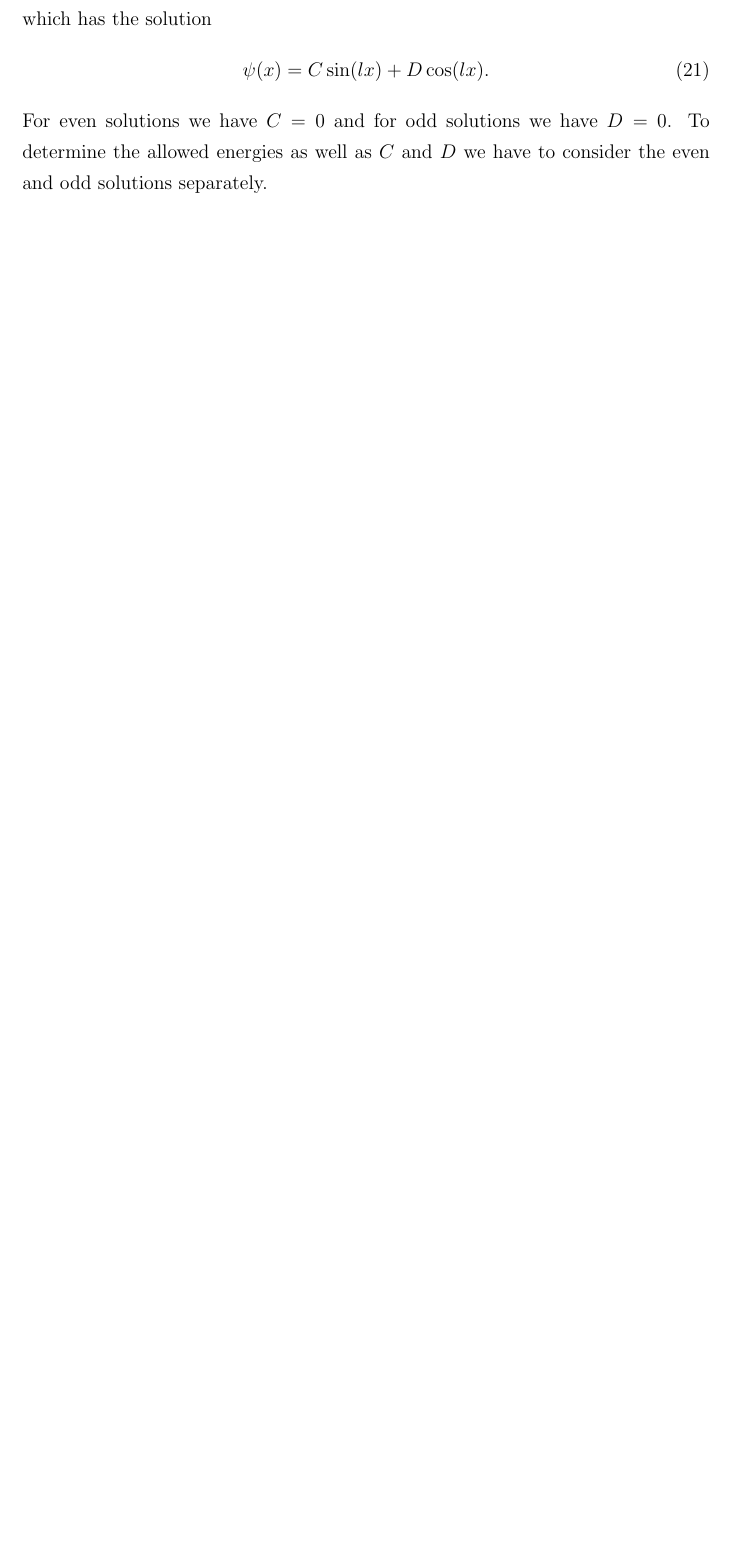
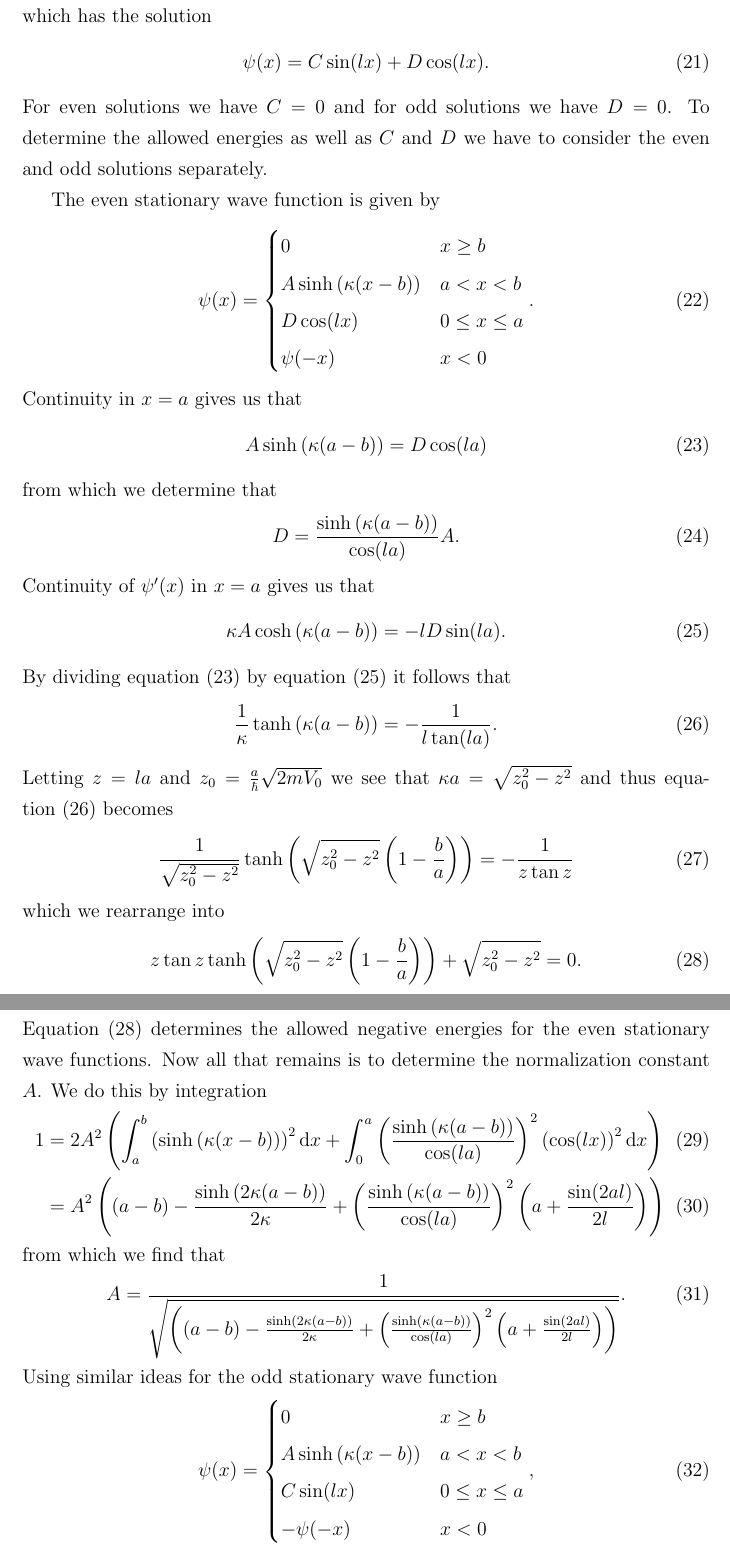
Before and after one commit to MarcDam/Quantum-Mechanics, a LaTeX paper (Report/report.tex): part of page 10 of 20 before the commit and two parts of pages 10 and 11 of 22 after it, the two joined at a grey line, cut so that both start at the same text, the shorter picture padded with empty space. Compiled offline with pdfLaTeX.

Commit message:
Finished the derivation of the wave function for the negative energies

```diff
--- a/Report/report.tex
+++ b/Report/report.tex
@@ -218,3 +218,52 @@ which has the solution
 \end{equation}
 For even solutions we have $C = 0$ and for odd solutions we have $D = 0$. To determine the allowed energies as well as $C$ and $D$ we have to consider the even and odd solutions separately.
 
+The even stationary wave function is given by
+\begin{equation}
+\psi(x) = \begin{cases} 0 & x \geq b \\
+                        A \sinh \left(\kappa (x - b) \right) & a < x < b \\
+                        D \cos (l x) & 0 \leq x \leq a \\
+                        \psi(-x) & x < 0
+\end{cases}.
+\end{equation}
+Continuity in $x = a$ gives us that
+\begin{equation}
+A \sinh \left( \kappa (a - b) \right) = D \cos (l a) \label{eq:negEven1}
+\end{equation}
+from which we determine that
+\begin{equation}
+D = \frac{\sinh \left( \kappa (a - b) \right)}{\cos (l a)} A.
+\end{equation}
+Continuity of $\psi'(x)$ in $x = a$ gives us that
+\begin{equation}
+\kappa A \cosh \left( \kappa (a - b) \right) = - l D \sin (l a). \label{eq:negEven2}
+\end{equation}
+By dividing equation~\eqref{eq:negEven1} by equation~\eqref{eq:negEven2} it follows that
+\begin{equation}
+\frac{1}{\kappa} \tanh \left( \kappa (a - b) \right) = - \frac{1}{l \tan (l a)}. \label{eq:negEvenDiv}
+\end{equation}
+Letting $z = l a$ and $z_0 = \frac{a}{\hbar} \sqrt{2 m V_0}$ we see that $\kappa a = \sqrt{z_0^2 - z^2}$ and thus equation~\eqref{eq:negEvenDiv} becomes
+\begin{equation}
+\frac{1}{\sqrt{z_0^2 - z^2}} \tanh \left( \sqrt{z_0^2 - z^2} \left(1 - \frac{b}{a} \right) \right) = - \frac{1}{z \tan z}
+\end{equation}
+which we rearrange into
+\begin{equation}
+z \tan z \tanh \left( \sqrt{z_0^2 - z^2} \left( 1 - \frac{b}{a} \right) \right) + \sqrt{z_0^2 - z^2} = 0. \label{eq:negEvenEnergies}
+\end{equation}
+Equation~\eqref{eq:negEvenEnergies} determines the allowed negative energies for the even stationary wave functions. Now all that remains is to determine the normalization constant $A$. We do this by integration
+\begin{align}
+1 &= 2 A^2 \left( \int_a^b \left(\sinh \left( \kappa (x - b) \right) \right)^2 \mathrm{d}x + \int_0^a \left( \frac{\sinh \left(\kappa (a - b) \right)}{\cos (l a)} \right)^2 \left( \cos (lx) \right)^2 \mathrm{d} x \right) \\
+  &= A^2 \left( (a - b) - \frac{\sinh \left( 2 \kappa (a - b) \right)}{2 \kappa}  + \left( \frac{\sinh \left(\kappa (a - b) \right)}{\cos (la)} \right)^2 \left(a + \frac{\sin(2 a l)}{2 l} \right) \right)
+\end{align}
+from which we find that
+\begin{equation}
+A = \frac{1}{\sqrt{\left( (a - b) - \frac{\sinh \left( 2 \kappa (a - b) \right)}{2 \kappa}  + \left( \frac{\sinh \left(\kappa (a - b) \right)}{\cos (la)} \right)^2 \left(a + \frac{\sin(2 a l)}{2 l} \right) \right)}}.
+\end{equation}
+Using similar ideas for the odd stationary wave function
+\begin{equation}
+\psi(x) = \begin{cases} 0 & x \geq b \\
+                        A \sinh \left(\kappa (x - b) \right) & a < x < b \\
+                        C \sin (l x) & 0 \leq x \leq a \\
+                        -\psi(-x) & x < 0
+\end{cases},
+\end{equation}
```
Also changed, not shown: Report/report.pdf, Report/report.tex (13 more changed lines).
